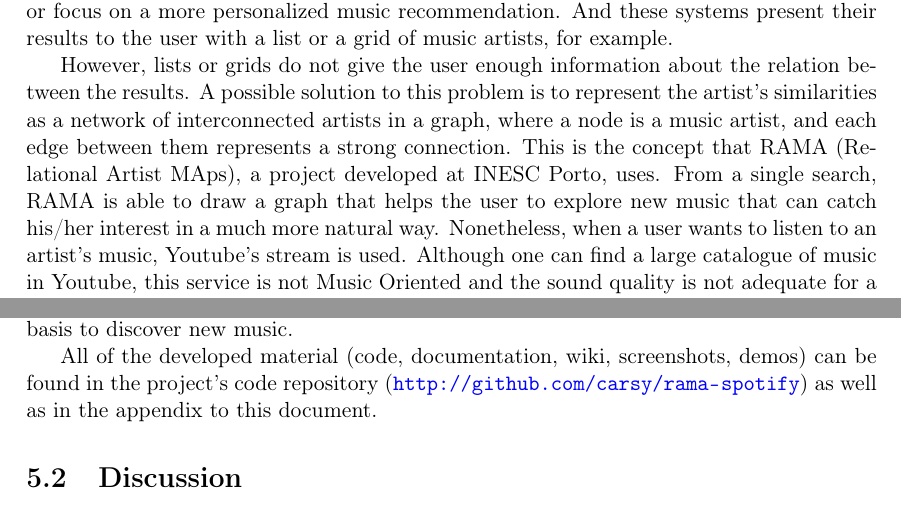
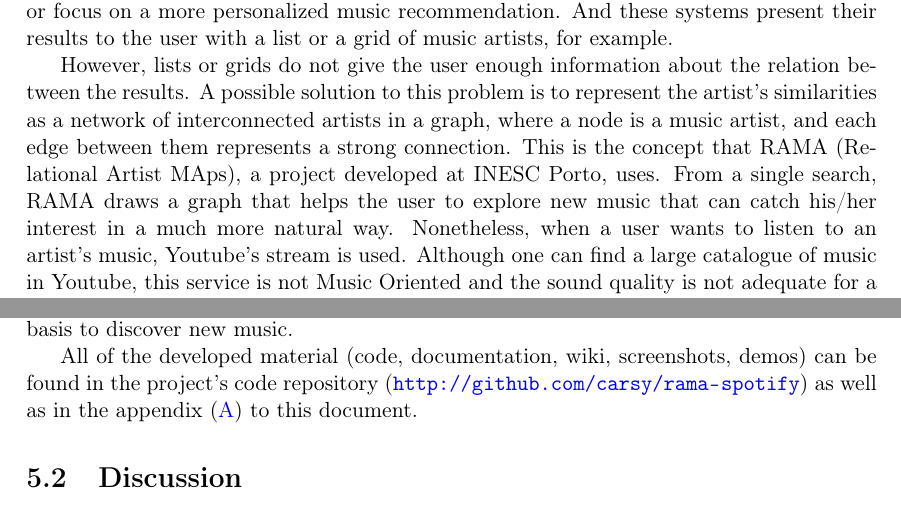
Before and after one commit to zebateira/rama-spotify, a LaTeX thesis (deliverables/report/report.tex, which reads deliverables/report/chapters/chapter5.tex, deliverables/report/prolog/abstract.tex): two parts of pages 5 and 63 of 70, joined at a grey line, cut so that both start at the same text. Compiled offline with pdfLaTeX.

Commit message:
small abstract correction

```diff
--- a/deliverables/report/chapters/chapter5.tex
+++ b/deliverables/report/chapters/chapter5.tex
@@ -22,7 +22,7 @@
   Although, there are a lot of improvements to do, the final result was very appealing to the users.
   All of the beta-testers liked the visual experience and the majority responded positively about using the application in a regular basis to discover new music.
 
-  All of the developed material (code, documentation, wiki, screenshots, demos) can be found in the project's code repository (\url{http://github.com/carsy/rama-spotify}) as well as in the appendix to this document.
+  All of the developed material (code, documentation, wiki, screenshots, demos) can be found in the project's code repository (\url{http://github.com/carsy/rama-spotify}) as well as in the appendix (\ref{appendix}) to this document.
 
   % NOTE
   % articles to be submitted
--- a/deliverables/report/prolog/abstract.tex
+++ b/deliverables/report/prolog/abstract.tex
@@ -9,10 +9,10 @@ There are dozens of online services that offer  exactly that.
 Some focus on creation and/or generation of playlists, others try to expand their music catalogue even further, or focus on a more personalized music recommendation.
 And these systems present their results to the user with a list or a grid of music artists, for example.
 
-However, lists or grids do not give the user enough information about the relation between the results. % NOTE fixed
+However, lists or grids do not give the user enough information about the relation between the results.
 A possible solution to this problem is to represent the artist's similarities as a network of interconnected artists in a graph, where a node is a music artist, and each edge between them represents a strong connection.
 This is the concept that RAMA (Relational Artist MAps), a project developed at INESC Porto, uses.
-From a single search, RAMA is able to draw a graph that helps the user to explore new music that can catch his/her interest in a much more natural way.
+From a single search, RAMA draws a graph that helps the user to explore new music that can catch his/her interest in a much more natural way.
 Nonetheless, when a user wants to listen to an artist's music, Youtube's stream is used.
 Although one can find a large catalogue of music in Youtube, this service is not Music Oriented and the sound quality is not adequate for a music streaming service.
 The use of Youtube stream for audio thus needs to be replaced, and Spotify can provide a quality stream and an accurate music catalogue.
```
Also changed, not shown: deliverables/report/report.tex (+1 -1 lines), deliverables/report/report.pdf.
